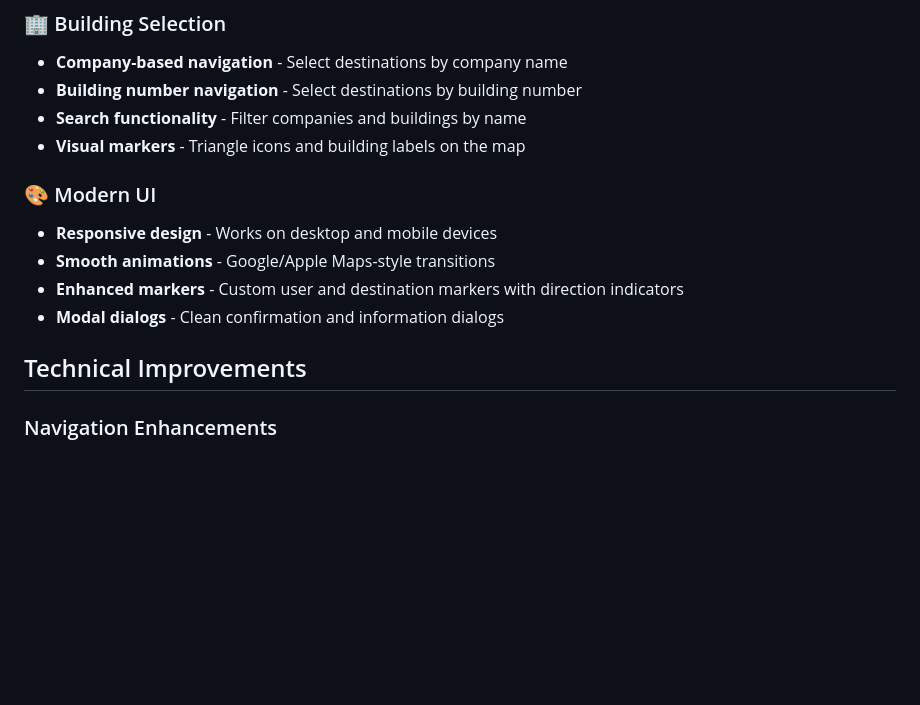
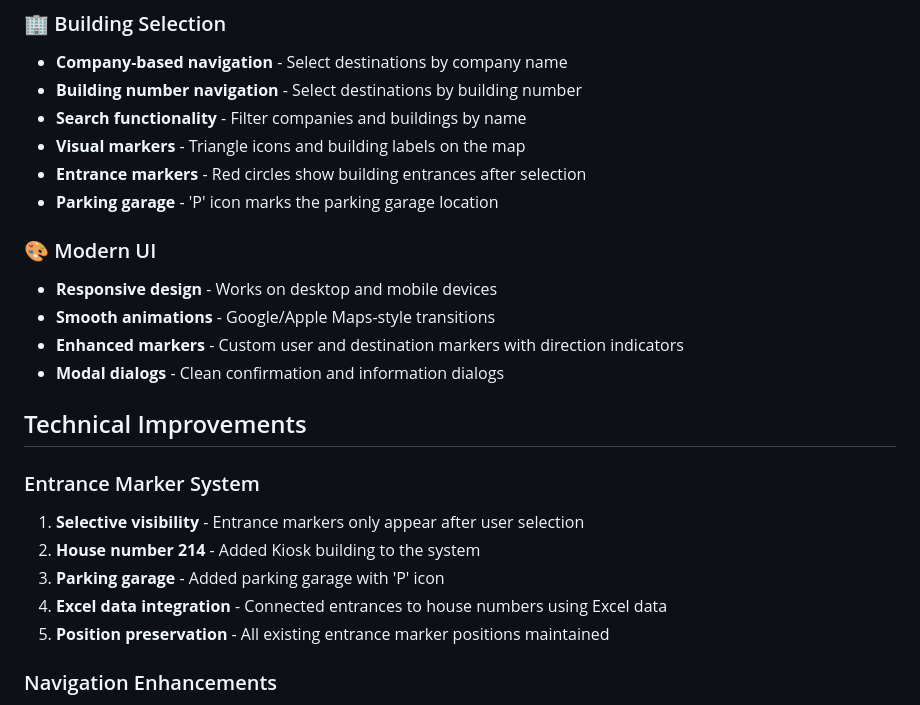
Before and after one commit to aliharirirwth/schwanenhoefeMapBox, a Markdown page: README.md, the part around the change. Rendered like a GitHub page; blank space fills up the shorter version.

Commit message:
Update README with entrance marker features

```diff
--- a/README.md
+++ b/README.md
@@ -17,6 +17,8 @@ A modern navigation application built with Mapbox GL JS that provides 3D buildin
 - **Building number navigation** - Select destinations by building number
 - **Search functionality** - Filter companies and buildings by name
 - **Visual markers** - Triangle icons and building labels on the map
+- **Entrance markers** - Red circles show building entrances after selection
+- **Parking garage** - 'P' icon marks the parking garage location
 
 ### 🎨 Modern UI
 - **Responsive design** - Works on desktop and mobile devices
@@ -25,6 +27,13 @@ A modern navigation application built with Mapbox GL JS that provides 3D buildin
 - **Modal dialogs** - Clean confirmation and information dialogs
 
 ## Technical Improvements
+
+### Entrance Marker System
+1. **Selective visibility** - Entrance markers only appear after user selection
+2. **House number 214** - Added Kiosk building to the system
+3. **Parking garage** - Added parking garage with 'P' icon
+4. **Excel data integration** - Connected entrances to house numbers using Excel data
+5. **Position preservation** - All existing entrance marker positions maintained
 
 ### Navigation Enhancements
 1. **Removed fallback location** - Only uses actual GPS location
```
